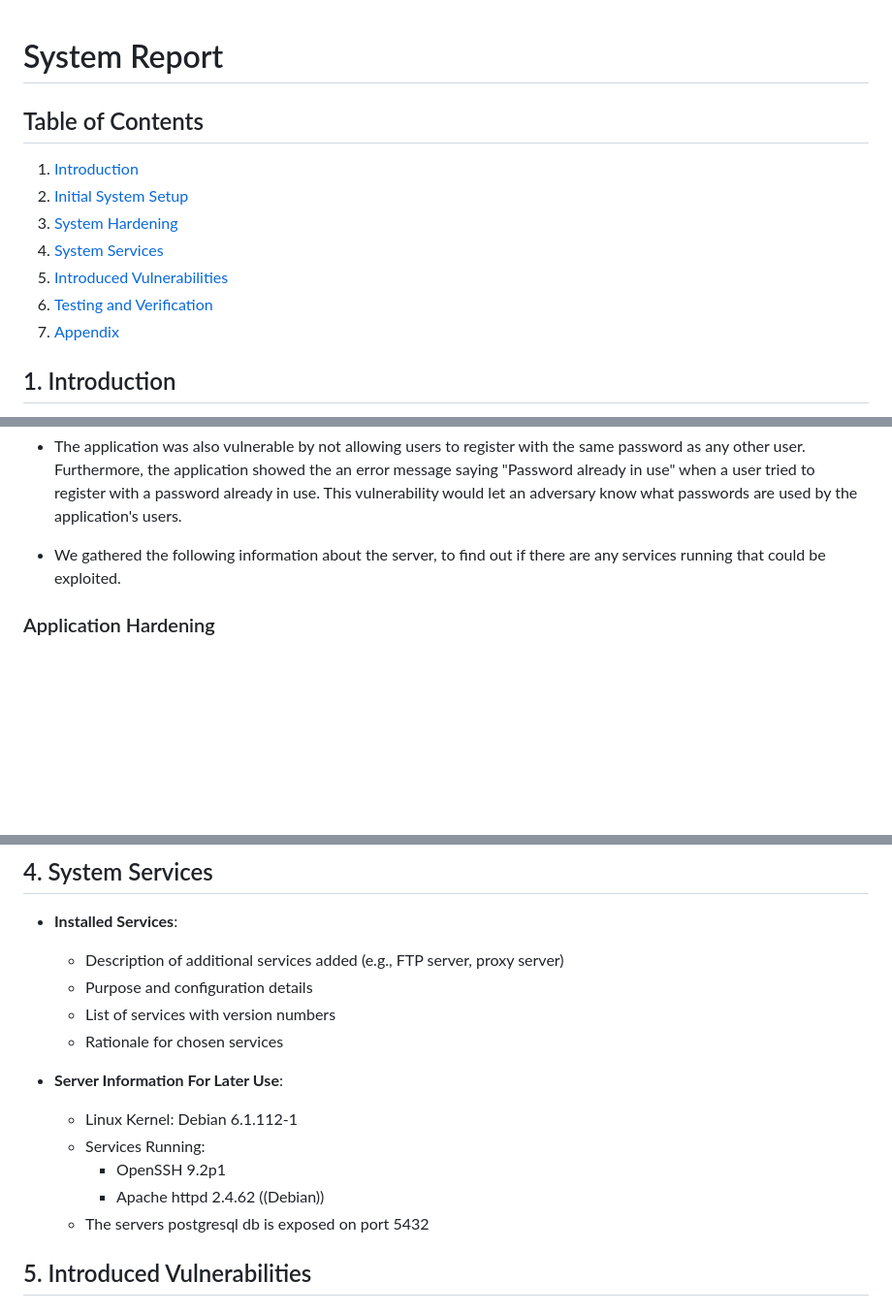
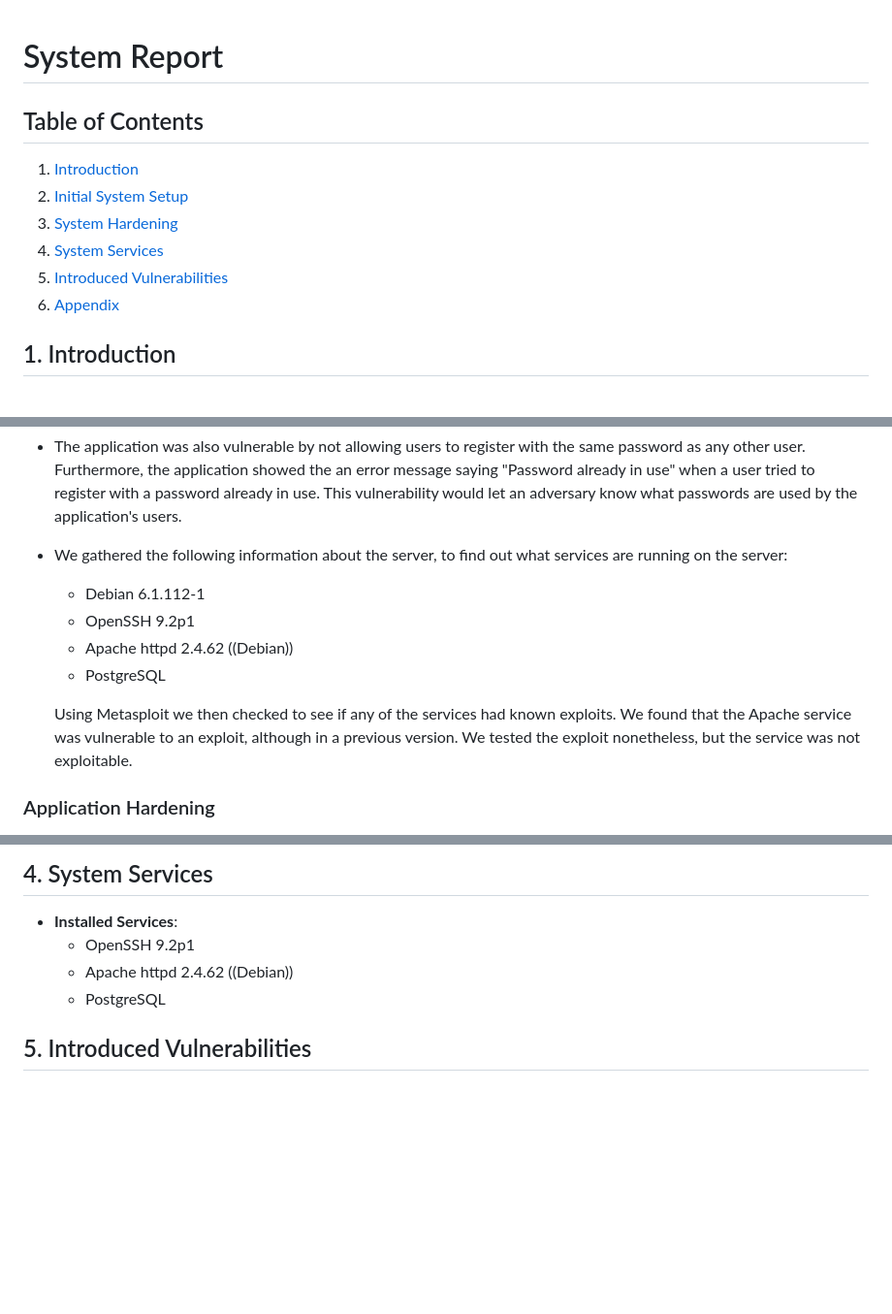
Before and after one commit to Davdu/Security1-Miniproject, a Markdown page: Report.md, 3 parts joined by grey strips. Shown at 97% size. Drawn GitHub-style; blank space fills up the shorter version.

```diff
--- a/Report.md
+++ b/Report.md
@@ -1,4 +1,5 @@
 # System Report
+
 
 ## Table of Contents
 
@@ -7,7 +8,6 @@
 3. [System Hardening](#3-system-hardening)
 4. [System Services](#4-additional-services)
 5. [Introduced Vulnerabilities](#5-introduced-vulnerabilities)
-6. [Testing and Verification](#6-testing-and-verification)
 8. [Appendix](#appendix)
 
 ## 1. Introduction
@@ -52,8 +52,15 @@ The next step was to install Flask on the server, to be able to run the applicat
 
 * The application was also vulnerable by not allowing users to register with the same password as any other user. Furthermore, the application showed the an error message saying "Password already in use" when a user tried to register with a password already in use. This vulnerability would let an adversary know what passwords are used by the application's users.
 
-* We gathered the following information about the server, to find out if there are any services running that could be exploited.
+* We gathered the following information about the server, to find out what services are running on the server:
 
+  - Debian 6.1.112-1
+  - OpenSSH 9.2p1
+  - Apache httpd 2.4.62 ((Debian))
+  - PostgreSQL
+
+  Using Metasploit we then checked to see if any of the services had known exploits. We found that the Apache service was vulnerable to an exploit, although in a previous version. We tested the exploit
+nonetheless, but the service was not exploitable.
 
 ### Application Hardening
 
@@ -87,17 +94,9 @@ The next step was to install Flask on the server, to be able to run the applicat
 ## 4. System Services
 
 - **Installed Services**:
-  - Description of additional services added (e.g., FTP server, proxy server)
-  - Purpose and configuration details
-  - List of services with version numbers
-  - Rationale for chosen services
-
-- **Server Information For Later Use**:
-    - Linux Kernel: Debian 6.1.112-1
-    - Services Running:
-      - OpenSSH 9.2p1
-      - Apache httpd 2.4.62 ((Debian))
-    - The servers postgresql db is exposed on port 5432
+  - OpenSSH 9.2p1
+  - Apache httpd 2.4.62 ((Debian))
+  - PostgreSQL
 
 ## 5. Introduced Vulnerabilities
 
```
